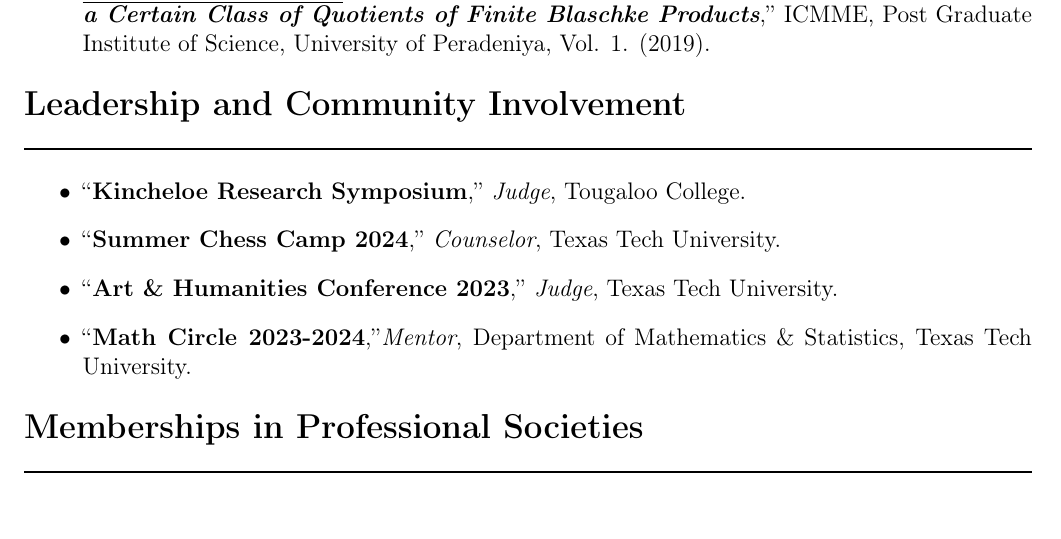
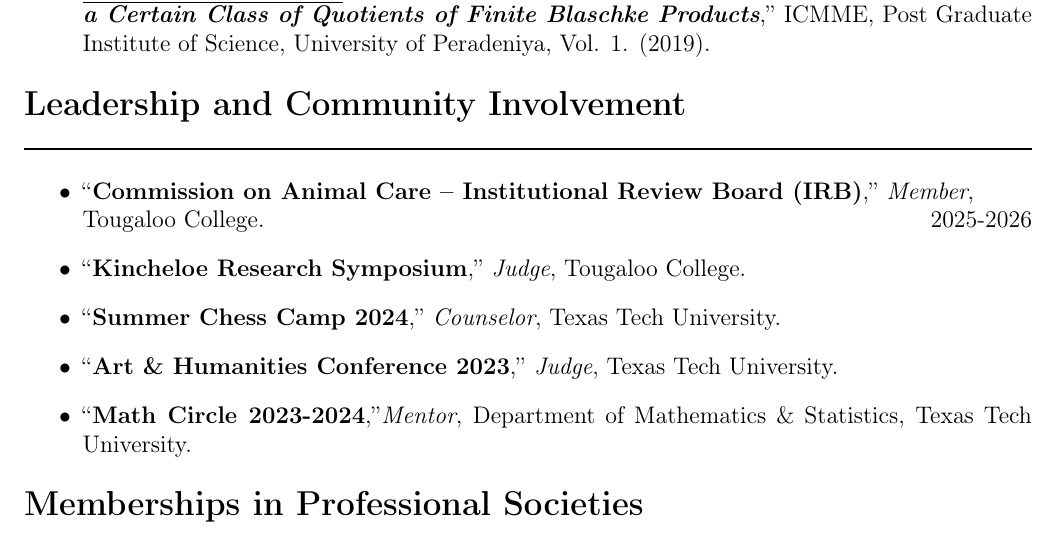
Before and after one commit to mirajcs/CV, a LaTeX CV (CV.tex): part of page 4 of 4, cut so that both start at the same text. Compiled offline with pdfLaTeX.

Commit message:
add leadership

```diff
--- a/CV.tex
+++ b/CV.tex
@@ -302,6 +302,7 @@
  \section*{Leadership and Community Involvement}
 \rule{\textwidth}{1pt}
 \begin{itemize}
+	\item ``\textbf{Commission on Animal Care – Institutional Review Board (IRB)},'' \textit{Member},\\ Tougaloo College. \hfill 2025-2026
 	\item ``\textbf{Kincheloe Research Symposium},'' \textit{Judge}, Tougaloo College.
 	\item ``\textbf{Summer Chess Camp 2024},'' \textit{Counselor}, Texas Tech University.
 	\item ``\textbf{Art \& Humanities Conference 2023},'' \textit{Judge}, Texas Tech University.
```
Also changed, not shown: CV.pdf.
